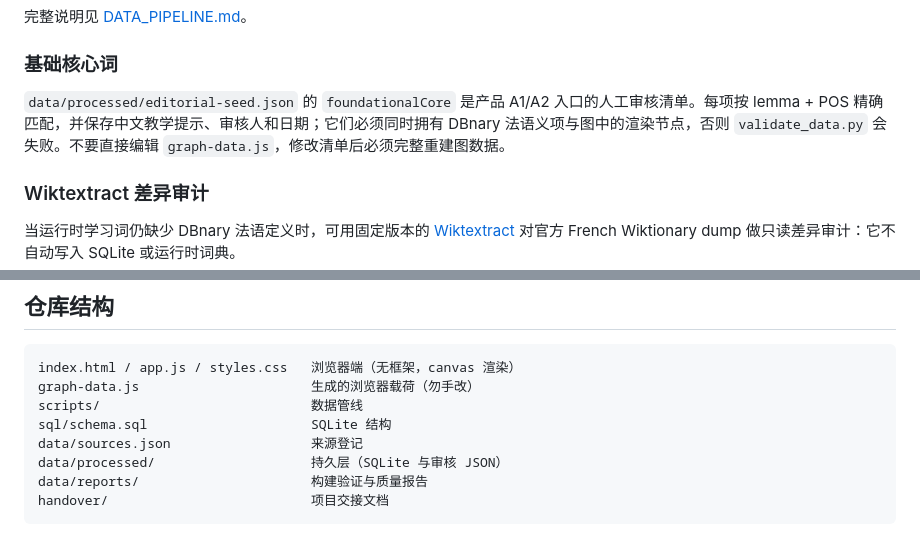
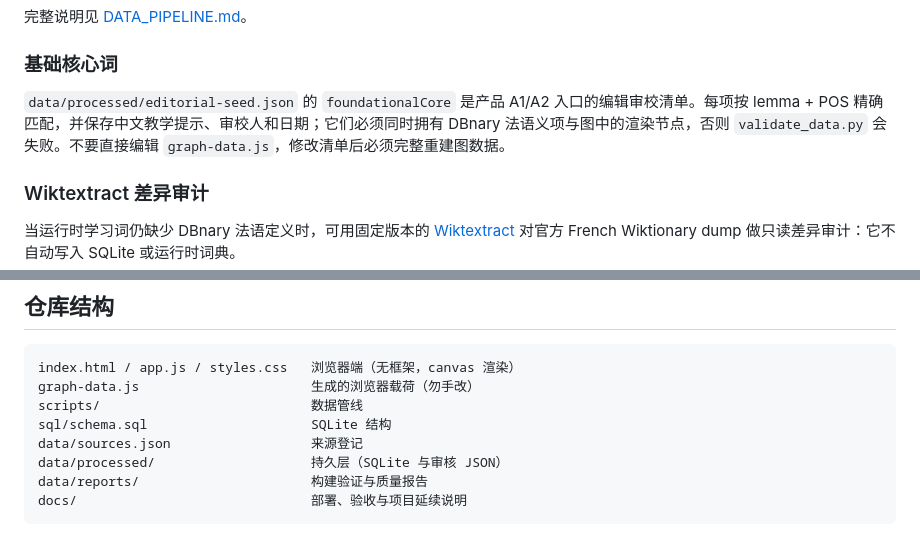
Before and after one commit to JinyanShao/wordcloud, a Markdown page: README.md, 2 parts joined by grey strips. Drawn GitHub-style.

````diff
--- a/README.md
+++ b/README.md
@@ -72,7 +95,7 @@ python3 scripts/validate_data.py           # 数据、核心词与运行时不
 
 ### 基础核心词
 
-`data/processed/editorial-seed.json` 的 `foundationalCore` 是产品 A1/A2 入口的人工审核清单。每项按 lemma + POS 精确匹配，并保存中文教学提示、审核人和日期；它们必须同时拥有 DBnary 法语义项与图中的渲染节点，否则 `validate_data.py` 会失败。不要直接编辑 `graph-data.js`，修改清单后必须完整重建图数据。
+`data/processed/editorial-seed.json` 的 `foundationalCore` 是产品 A1/A2 入口的编辑审校清单。每项按 lemma + POS 精确匹配，并保存中文教学提示、审校人和日期；它们必须同时拥有 DBnary 法语义项与图中的渲染节点，否则 `validate_data.py` 会失败。不要直接编辑 `graph-data.js`，修改清单后必须完整重建图数据。
 
 ### Wiktextract 差异审计
 
@@ -144,5 +162,5 @@ sql/schema.sql                     SQLite 结构
 data/sources.json                  来源登记
 data/processed/                    持久层（SQLite 与审核 JSON）
 data/reports/                      构建验证与质量报告
-handover/                          项目交接文档
+docs/                              部署、验收与项目延续说明
 ```
````
Also changed, not shown: other parts of README.md (+29 -11 lines), docs/manual-acceptance.md (+8 -12 lines).
